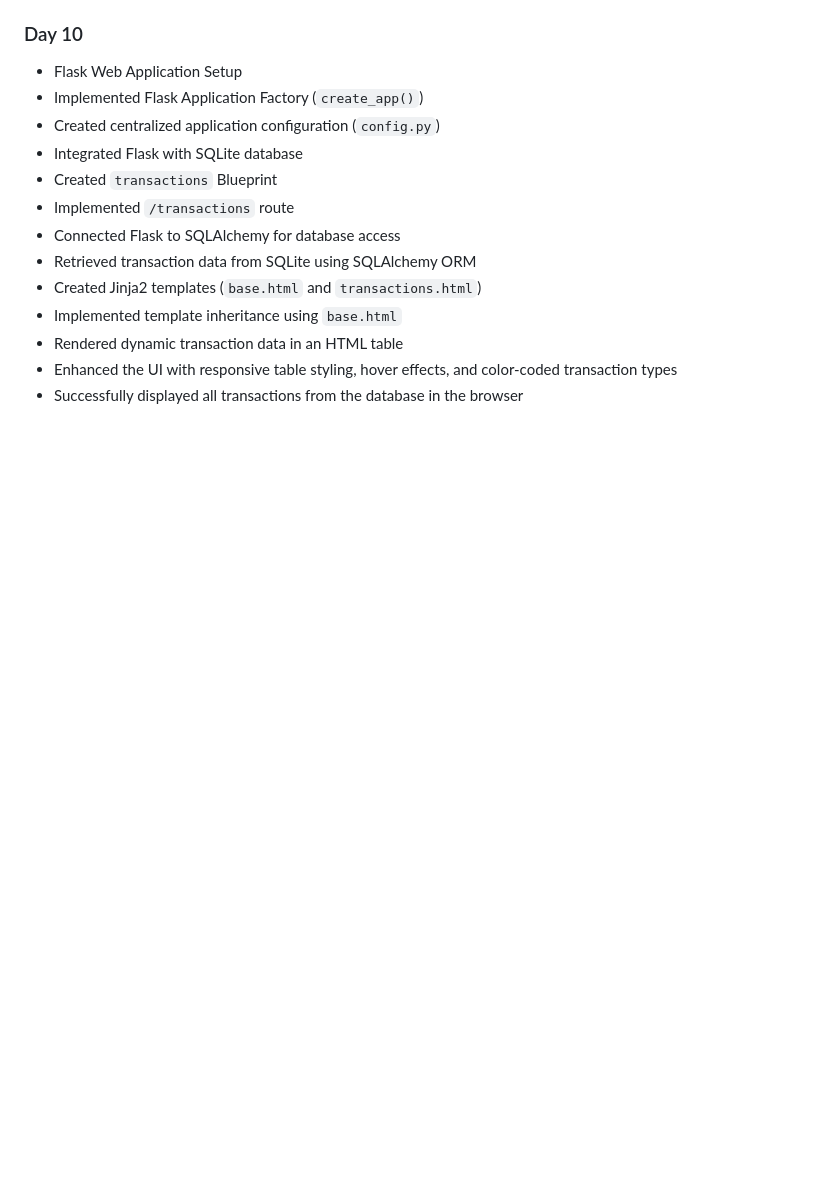
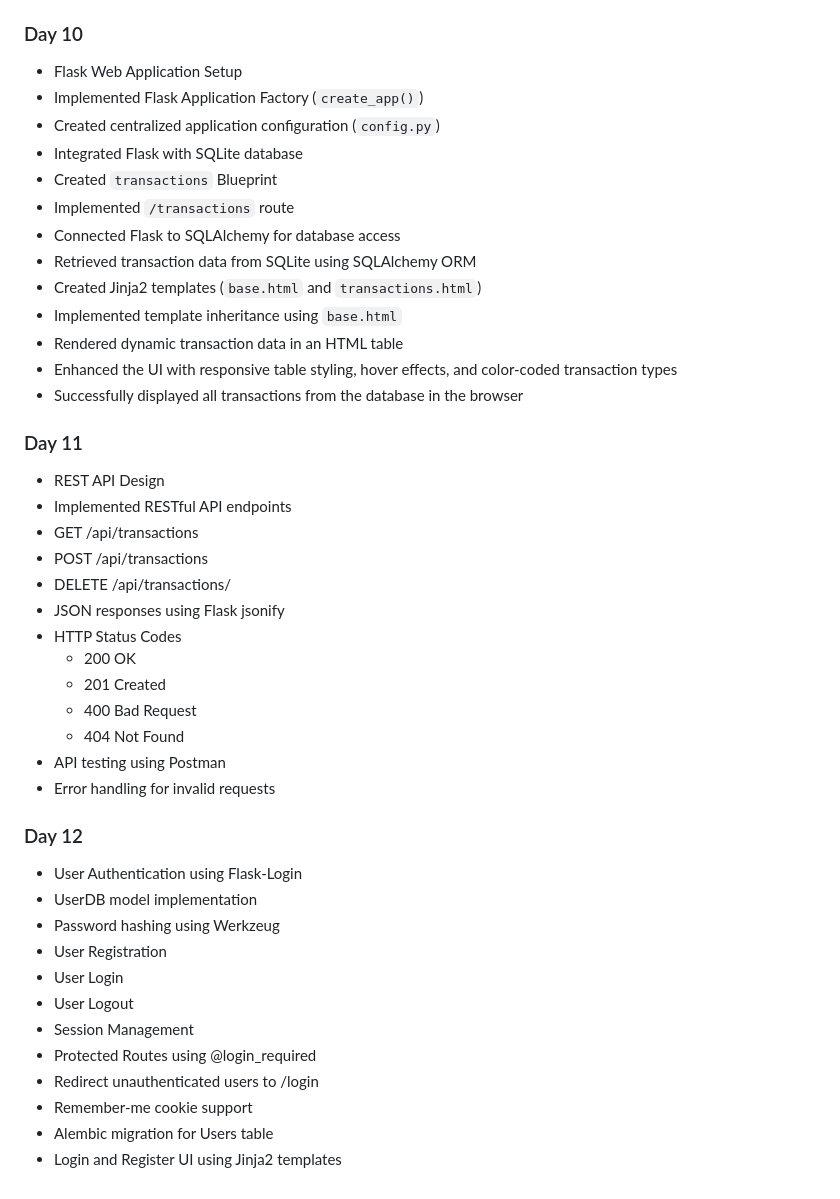
Before and after one commit to vishnuprasad-03/financial-tracker-, a Markdown page: README.md, the part around the change. Rendered like a GitHub page; blank space fills up the shorter version.

```diff
--- a/README.md
+++ b/README.md
@@ -131,3 +131,35 @@ A Finance Tracker application built using Python that started as a command-line
 * Rendered dynamic transaction data in an HTML table
 * Enhanced the UI with responsive table styling, hover effects, and color-coded transaction types
 * Successfully displayed all transactions from the database in the browser
+
+
+### Day 11
+
+* REST API Design
+* Implemented RESTful API endpoints
+* GET /api/transactions
+* POST /api/transactions
+* DELETE /api/transactions/<id>
+* JSON responses using Flask jsonify
+* HTTP Status Codes
+  * 200 OK
+  * 201 Created
+  * 400 Bad Request
+  * 404 Not Found
+* API testing using Postman
+* Error handling for invalid requests
+
+### Day 12
+
+* User Authentication using Flask-Login
+* UserDB model implementation
+* Password hashing using Werkzeug
+* User Registration
+* User Login
+* User Logout
+* Session Management
+* Protected Routes using @login_required
+* Redirect unauthenticated users to /login
+* Remember-me cookie support
+* Alembic migration for Users table
+* Login and Register UI using Jinja2 templates
```
